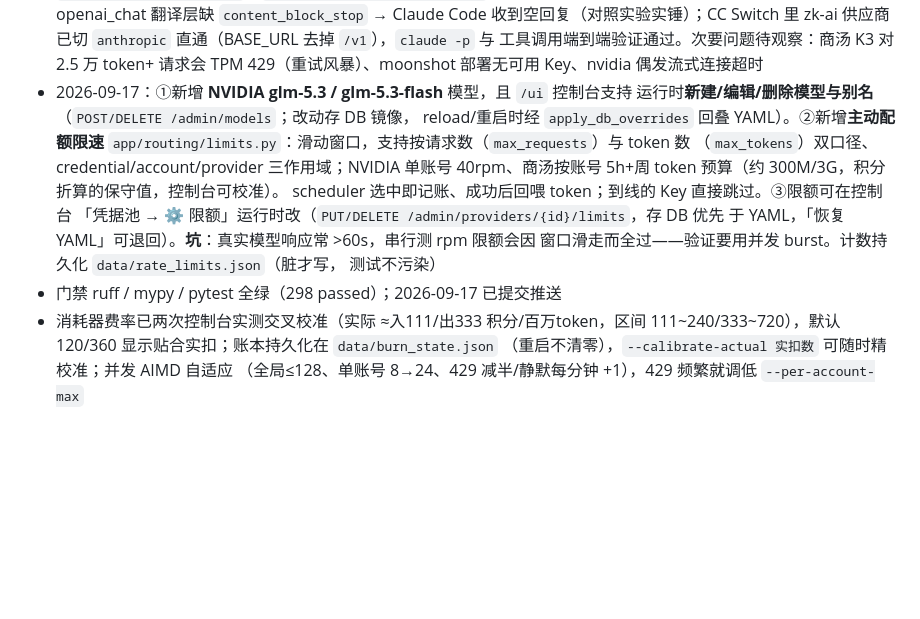
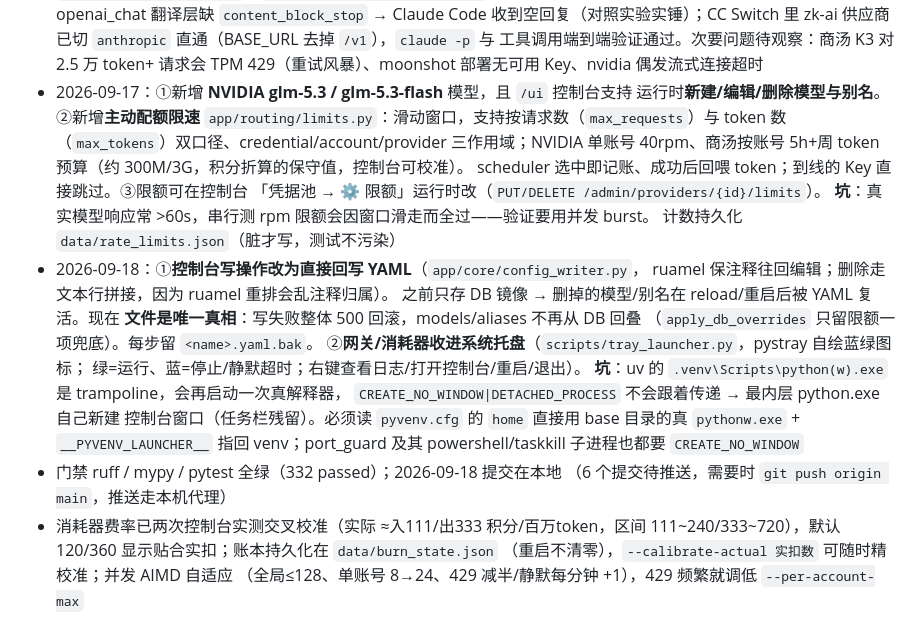
Before and after one commit to K2951314/zk-ai, a Markdown page: AGENTS.md, the part around the change. Rendered like a GitHub page; blank space fills up the shorter version.

Commit message:
docs: 同步托盘/写穿透的行为与已知坑
- AGENTS.md：修正上一版过时描述（控制台改动不再走 DB 回叠，改为直接回写
  YAML）；补 tray 的 uv trampoline 坑（标志不传递导致任务栏残留 python.exe，
  须用 base 真 pythonw.exe + __PYVENV_LAUNCHER__）
- 使用手册.md：消耗器日志说明（查看日志=burn_sensenova.log，
  console.log 仅排查启动用）；排查表补两行（托盘图标在折叠菜单里、
  任务栏残留 python.exe 的旧缺陷说明）

```diff
--- a/AGENTS.md
+++ b/AGENTS.md
@@ -56,17 +56,28 @@ FastAPI + httpx + SQLAlchemy 2.x (async/sqlite) + pydantic-settings；Python ≥
   工具调用端到端验证通过。次要问题待观察：商汤 K3 对 2.5 万 token+ 请求会
   TPM 429（重试风暴）、moonshot 部署无可用 Key、nvidia 偶发流式连接超时
 - 2026-09-17：①新增 **NVIDIA glm-5.3 / glm-5.3-flash** 模型，且 `/ui` 控制台支持
-  运行时**新建/编辑/删除模型与别名**（`POST/DELETE /admin/models`；改动存 DB 镜像，
-  reload/重启时经 `apply_db_overrides` 回叠 YAML）。②新增**主动配额限速**
+  运行时**新建/编辑/删除模型与别名**。②新增**主动配额限速**
   `app/routing/limits.py`：滑动窗口，支持按请求数（`max_requests`）与 token 数
   （`max_tokens`）双口径、credential/account/provider 三作用域；NVIDIA 单账号
   40rpm、商汤按账号 5h+周 token 预算（约 300M/3G，积分折算的保守值，控制台可校准）。
   scheduler 选中即记账、成功后回喂 token；到线的 Key 直接跳过。③限额可在控制台
-  「凭据池 → ⚙ 限额」运行时改（`PUT/DELETE /admin/providers/{id}/limits`，存 DB 优先
-  于 YAML，「恢复 YAML」可退回）。**坑**：真实模型响应常 >60s，串行测 rpm 限额会因
-  窗口滑走而全过——验证要用并发 burst。计数持久化 `data/rate_limits.json`（脏才写，
-  测试不污染）
-- 门禁 ruff / mypy / pytest 全绿（298 passed）；2026-09-17 已提交推送
+  「凭据池 → ⚙ 限额」运行时改（`PUT/DELETE /admin/providers/{id}/limits`）。
+  **坑**：真实模型响应常 >60s，串行测 rpm 限额会因窗口滑走而全过——验证要用并发 burst。
+  计数持久化 `data/rate_limits.json`（脏才写，测试不污染）
+- 2026-09-18：①**控制台写操作改为直接回写 YAML**（`app/core/config_writer.py`，
+  ruamel 保注释往回编辑；删除走文本行拼接，因为 ruamel 重排会乱注释归属）。
+  之前只存 DB 镜像 → 删掉的模型/别名在 reload/重启后被 YAML 复活。现在
+  **文件是唯一真相**：写失败整体 500 回滚，models/aliases 不再从 DB 回叠
+  （`apply_db_overrides` 只留限额一项兜底）。每步留 `<name>.yaml.bak`。
+  ②**网关/消耗器收进系统托盘**（`scripts/tray_launcher.py`，pystray 自绘蓝绿图标；
+  绿=运行、蓝=停止/静默超时；右键查看日志/打开控制台/重启/退出）。
+  **坑**：uv 的 `.venv\Scripts\python(w).exe` 是 trampoline，会再启动一次真解释器，
+  `CREATE_NO_WINDOW|DETACHED_PROCESS` 不会跟着传递 → 最内层 python.exe 自己新建
+  控制台窗口（任务栏残留）。必须读 `pyvenv.cfg` 的 `home` 直接用 base 目录的真
+  `pythonw.exe` + `__PYVENV_LAUNCHER__` 指回 venv；port_guard 及其
+  powershell/taskkill 子进程也都要 `CREATE_NO_WINDOW`
+- 门禁 ruff / mypy / pytest 全绿（332 passed）；2026-09-18 提交在本地
+  （6 个提交待推送，需要时 `git push origin main`，推送走本机代理）
 - 消耗器费率已两次控制台实测交叉校准（实际 ≈入111/出333 积分/百万token，区间
   111~240/333~720），默认 120/360 显示贴合实扣；账本持久化在 `data/burn_state.json`
   （重启不清零），`--calibrate-actual 实扣数` 可随时精校准；并发 AIMD 自适应
```
Also changed, not shown: 使用手册.md (+4 -0 lines).
